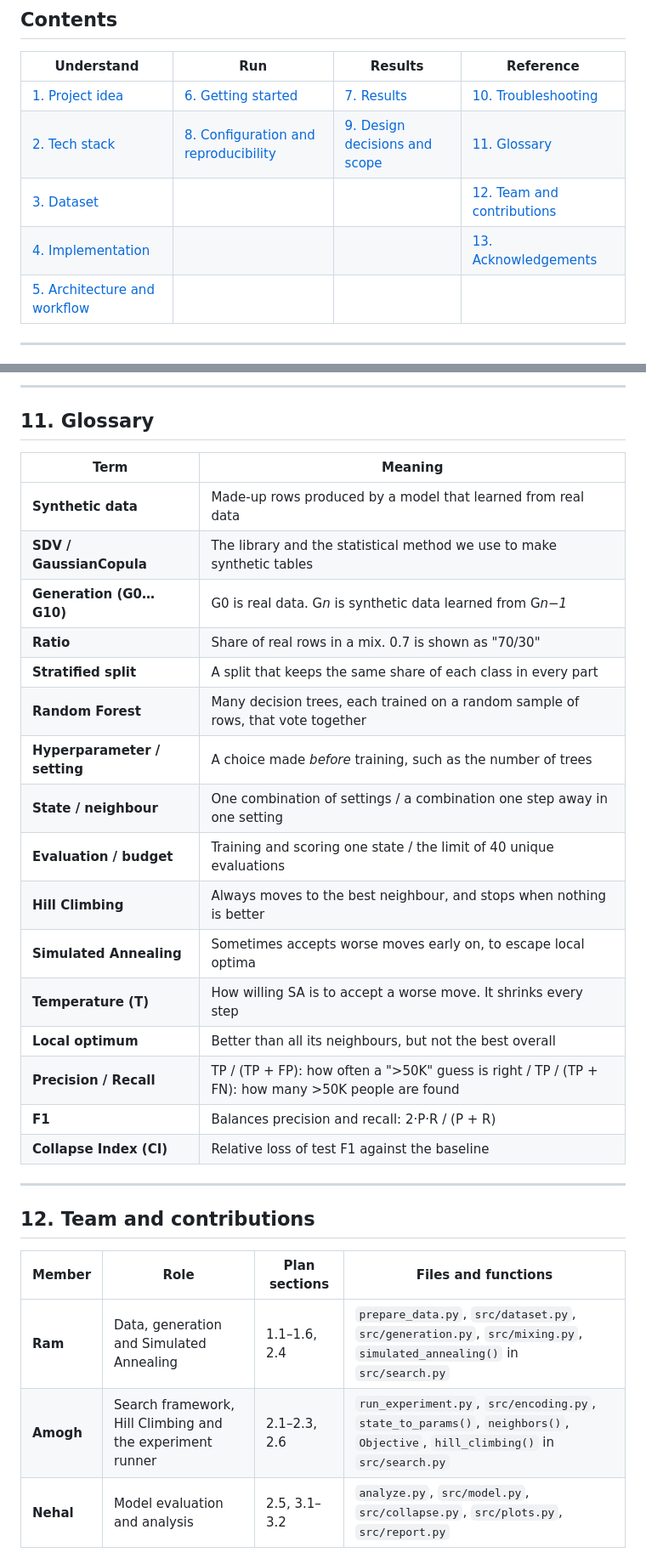
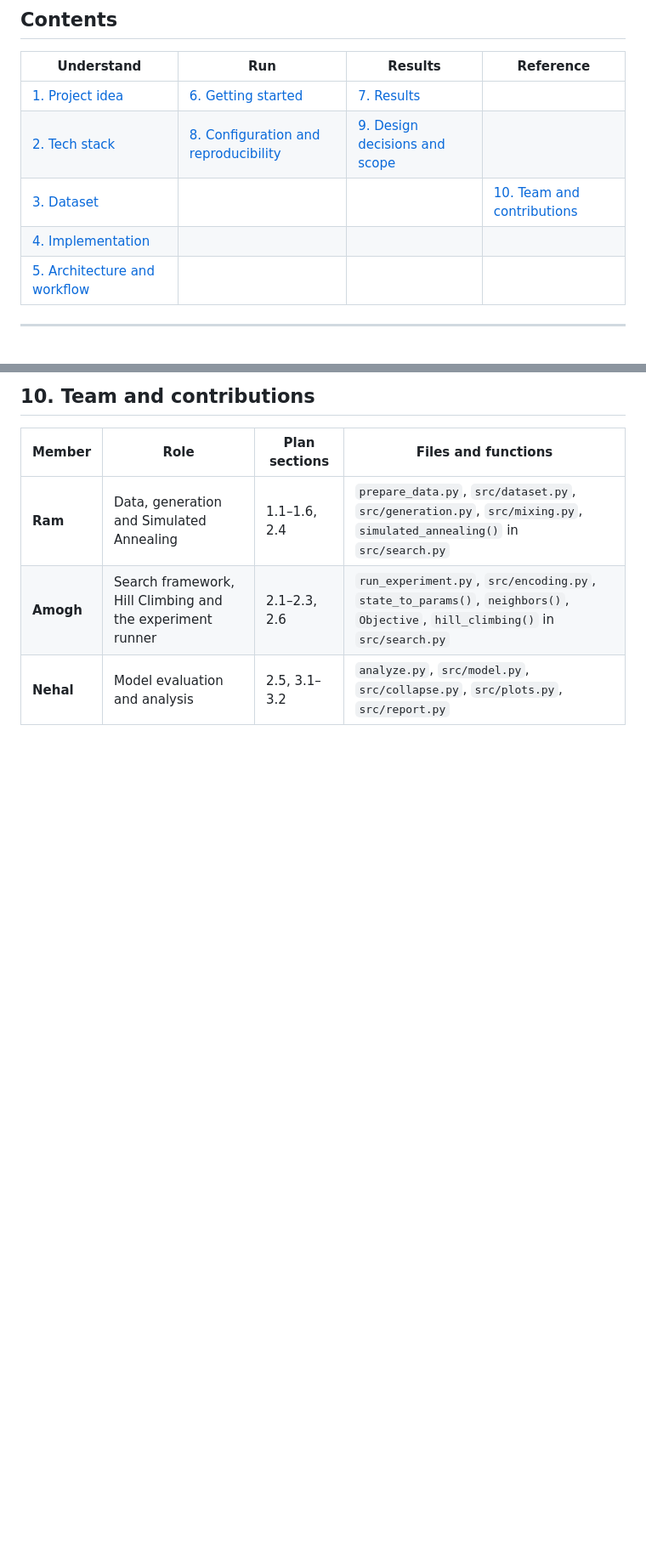
Before and after one commit to Ramprasath-0103/blackmirror, a Markdown page: README.md, 2 parts joined by grey strips. Shown at 85% size. GitHub-like rendering; blank space fills up the shorter version.

```diff
--- a/README.md
+++ b/README.md
@@ -19,10 +19,10 @@ BlackMirror tests what happens when synthetic data is made from synthetic data,
 
 | Understand | Run | Results | Reference |
 |---|---|---|---|
-| [1. Project idea](#1-project-idea) | [6. Getting started](#6-getting-started) | [7. Results](#7-results) | [10. Troubleshooting](#10-troubleshooting) |
-| [2. Tech stack](#2-tech-stack) | [8. Configuration and reproducibility](#8-configuration-and-reproducibility) | [9. Design decisions and scope](#9-design-decisions-and-scope) | [11. Glossary](#11-glossary) |
-| [3. Dataset](#3-dataset) | | | [12. Team and contributions](#12-team-and-contributions) |
-| [4. Implementation](#4-implementation) | | | [13. Acknowledgements](#13-acknowledgements) |
+| [1. Project idea](#1-project-idea) | [6. Getting started](#6-getting-started) | [7. Results](#7-results) |
+| [2. Tech stack](#2-tech-stack) | [8. Configuration and reproducibility](#8-configuration-and-reproducibility) | [9. Design decisions and scope](#9-design-decisions-and-scope)
+| [3. Dataset](#3-dataset) | | | [10. Team and contributions](#10-team-and-contributions) |
+| [4. Implementation](#4-implementation) |
 | [5. Architecture and workflow](#5-architecture-and-workflow) | | | |
 
 ---
@@ -572,29 +515,4 @@ Every random step uses `SEED = 42` and the versions are pinned, so a rerun gives
----
-
-## 11. Glossary
-
-| Term | Meaning |
-|---|---|
-| **Synthetic data** | Made-up rows produced by a model that learned from real data |
-| **SDV / GaussianCopula** | The library and the statistical method we use to make synthetic tables |
-| **Generation (G0…G10)** | G0 is real data. G*n* is synthetic data learned from G*n−1* |
-| **Ratio** | Share of real rows in a mix. 0.7 is shown as "70/30" |
-| **Stratified split** | A split that keeps the same share of each class in every part |
-| **Random Forest** | Many decision trees, each trained on a random sample of rows, that vote together |
-| **Hyperparameter / setting** | A choice made *before* training, such as the number of trees |
-| **State / neighbour** | One combination of settings / a combination one step away in one setting |
-| **Evaluation / budget** | Training and scoring one state / the limit of 40 unique evaluations |
-| **Hill Climbing** | Always moves to the best neighbour, and stops when nothing is better |
-| **Simulated Annealing** | Sometimes accepts worse moves early on, to escape local optima |
-| **Temperature (T)** | How willing SA is to accept a worse move. It shrinks every step |
-| **Local optimum** | Better than all its neighbours, but not the best overall |
-| **Precision / Recall** | TP / (TP + FP): how often a ">50K" guess is right / TP / (TP + FN): how many >50K people are found |
-| **F1** | Balances precision and recall: 2·P·R / (P + R) |
-| **Collapse Index (CI)** | Relative loss of test F1 against the baseline |
-
----
-
-## 12. Team and contributions
+## 10. Team and contributions
 
 | Member | Role | Plan sections | Files and functions |
 |---|---|---|---|
```
Also changed, not shown: other parts of README.md (+4 -68 lines).
